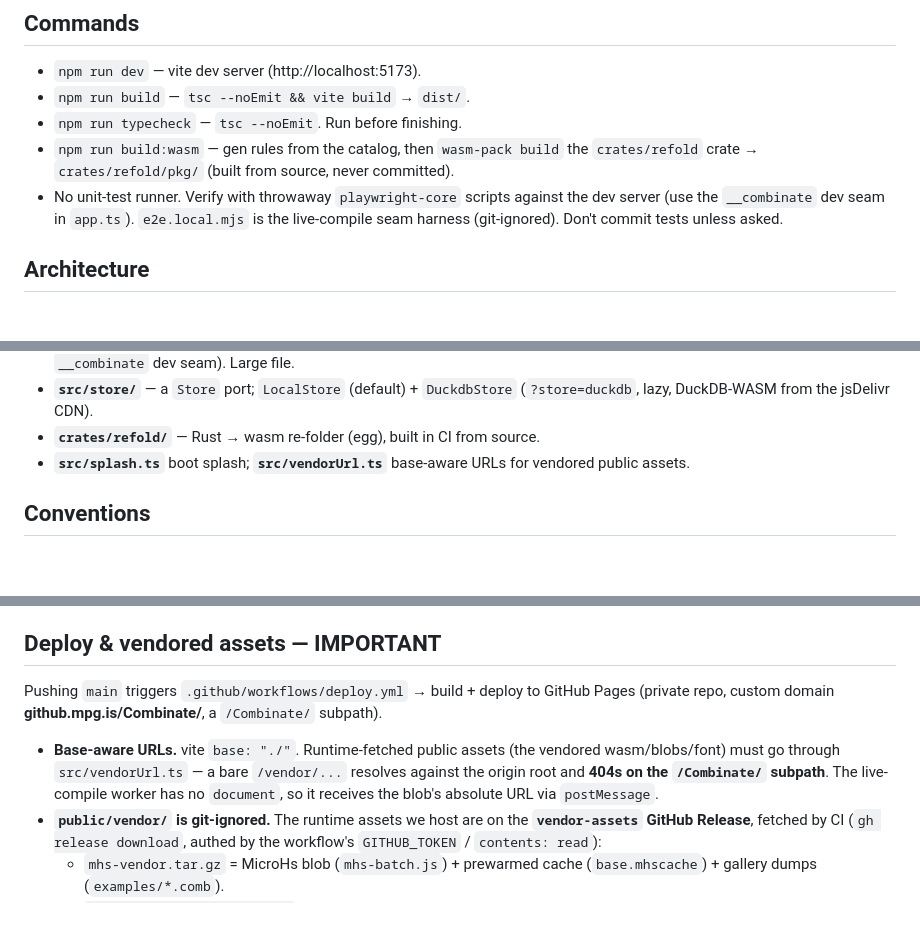
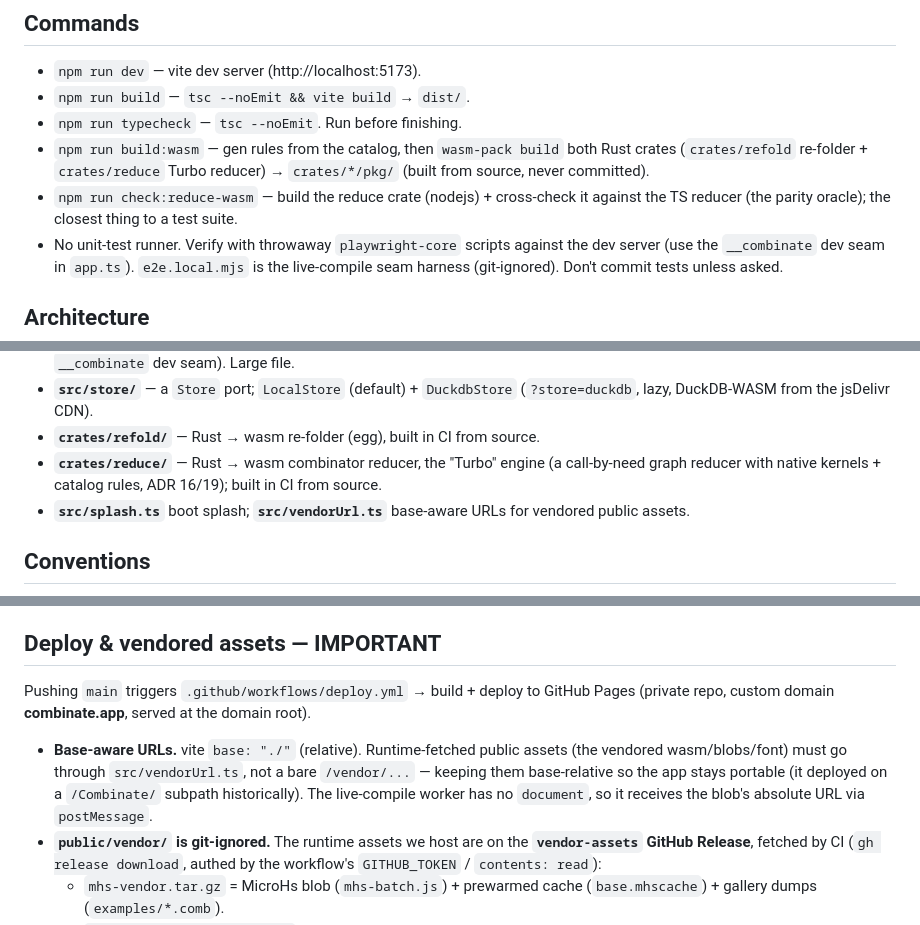
Before and after one commit to Tritlo/Combinate, a Markdown page: CLAUDE.md, 3 parts joined by grey strips. Drawn GitHub-style; blank space fills up the shorter version.

Commit message:
docs: fix stale deploy facts in CLAUDE.md (combinate.app root; both wasm crates)
Deploy is combinate.app at the domain root (public/CNAME), not the old github.mpg.is/Combinate/
subpath; reword the base-aware-URL note accordingly (vendorUrl keeps assets base-relative for
portability). Add crates/reduce (the Turbo reducer) to Commands + Architecture, and note
check:reduce-wasm as the parity oracle (closest thing to a test suite).

```diff
--- a/CLAUDE.md
+++ b/CLAUDE.md
@@ -15,8 +15,11 @@ trees; golf; etc.
 - `npm run dev` — vite dev server (http://localhost:5173).
 - `npm run build` — `tsc --noEmit && vite build` → `dist/`.
 - `npm run typecheck` — `tsc --noEmit`. Run before finishing.
-- `npm run build:wasm` — gen rules from the catalog, then `wasm-pack build` the
-  `crates/refold` crate → `crates/refold/pkg/` (built from source, never committed).
+- `npm run build:wasm` — gen rules from the catalog, then `wasm-pack build` both Rust
+  crates (`crates/refold` re-folder + `crates/reduce` Turbo reducer) → `crates/*/pkg/`
+  (built from source, never committed).
+- `npm run check:reduce-wasm` — build the reduce crate (nodejs) + cross-check it against
+  the TS reducer (the parity oracle); the closest thing to a test suite.
 - No unit-test runner. Verify with throwaway `playwright-core` scripts against the
   dev server (use the `__combinate` dev seam in `app.ts`). `e2e.local.mjs` is the
   live-compile seam harness (git-ignored). Don't commit tests unless asked.
@@ -39,6 +42,8 @@ trees; golf; etc.
 - **`src/store/`** — a `Store` port; `LocalStore` (default) + `DuckdbStore`
   (`?store=duckdb`, lazy, DuckDB-WASM from the jsDelivr CDN).
 - **`crates/refold/`** — Rust → wasm re-folder (egg), built in CI from source.
+- **`crates/reduce/`** — Rust → wasm combinator reducer, the "Turbo" engine (a call-by-need
+  graph reducer with native kernels + catalog rules, ADR 16/19); built in CI from source.
 - **`src/splash.ts`** boot splash; **`src/vendorUrl.ts`** base-aware URLs for vendored
   public assets.
 
@@ -56,13 +61,13 @@ trees; golf; etc.
 ## Deploy & vendored assets — IMPORTANT
 
 Pushing `main` triggers `.github/workflows/deploy.yml` → build + deploy to GitHub
-Pages (private repo, custom domain **github.mpg.is/Combinate/**, a `/Combinate/`
-subpath).
+Pages (private repo, custom domain **combinate.app**, served at the domain root).
 
-- **Base-aware URLs.** vite `base: "./"`. Runtime-fetched public assets (the vendored
-  wasm/blobs/font) must go through `src/vendorUrl.ts` — a bare `/vendor/...` resolves
-  against the origin root and **404s on the `/Combinate/` subpath**. The live-compile
-  worker has no `document`, so it receives the blob's absolute URL via `postMessage`.
+- **Base-aware URLs.** vite `base: "./"` (relative). Runtime-fetched public assets (the
+  vendored wasm/blobs/font) must go through `src/vendorUrl.ts`, not a bare `/vendor/...` —
+  keeping them base-relative so the app stays portable (it deployed on a `/Combinate/`
+  subpath historically). The live-compile worker has no `document`, so it receives the
+  blob's absolute URL via `postMessage`.
 - **`public/vendor/` is git-ignored.** The runtime assets we host are on the
   **`vendor-assets` GitHub Release**, fetched by CI (`gh release download`, authed by
   the workflow's `GITHUB_TOKEN` / `contents: read`):
```
